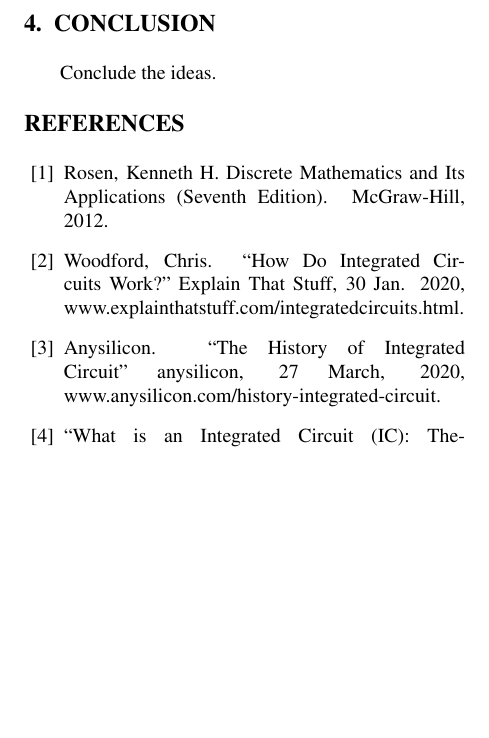
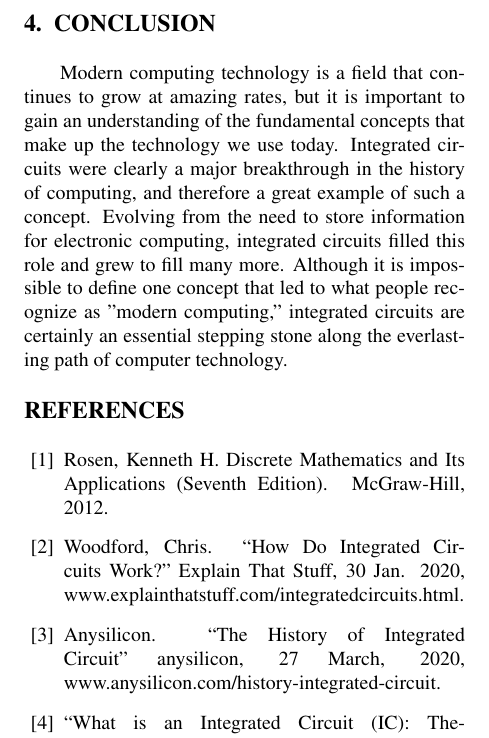
Before and after one commit to DeepBlockDeepak/CSE101_assignment_3, a LaTeX paper (computer_history.tex): part of page 3 of 3, cut so that both start at the same text, the shorter picture padded with empty space. Compiled offline with pdfLaTeX.

Commit message:
More small edits + conclusion

```diff
--- a/computer_history.tex
+++ b/computer_history.tex
@@ -96,7 +96,7 @@ Integrated Circuits have gone through an immense growth per physical size over t
 
 \section{CONCLUSION}
 
-Conclude the ideas.
+Modern computing technology is a field that continues to grow at amazing rates, but it is important to gain an understanding of the fundamental concepts that make up the technology we use today. Integrated circuits were clearly a major breakthrough in the history of computing, and therefore a great example of such a concept. Evolving from the need to store information for electronic computing, integrated circuits filled this role and grew to fill many more. Although it is impossible to define one concept that led to what people recognize as "modern computing," integrated circuits are certainly an essential stepping stone along the everlasting path of computer technology.
 
 \section*{REFERENCES}
 
@@ -104,8 +104,8 @@ Conclude the ideas.
 \begin{enumerate}[label={[\arabic*]}]
 \item Rosen, Kenneth  H. Discrete Mathematics and Its Applications (Seventh Edition). McGraw-Hill, 2012.
 \item Woodford, Chris. “How Do Integrated Circuits Work?” Explain That Stuff, 30 Jan. 2020, www.explainthatstuff.com/integratedcircuits.html.
-\item Anysilicon. “The History of Integrated Circuit" anysilicon, 27 March, 2020, www.anysilicon.com/history-integrated-circuit.
-\item “What is an Integrated Circuit (IC): Theory, Types of Integrated Circuits (Chips)" 27 February, 2010. Retrieved from https://www.brighthubengineering.com.
+\item Anysilicon. “The History of Integrated Circuit” anysilicon, 27 March, 2020, www.anysilicon.com/history-integrated-circuit.
+\item “What is an Integrated Circuit (IC): Theory, Types of Integrated Circuits (Chips)” 27 February, 2010. Retrieved from https://www.brighthubengineering.com.
 
 
 \end{enumerate}
```
Also changed, not shown: README.md, computer_history.pdf, computer_history.tex (4 more changed lines), 1 other file.
